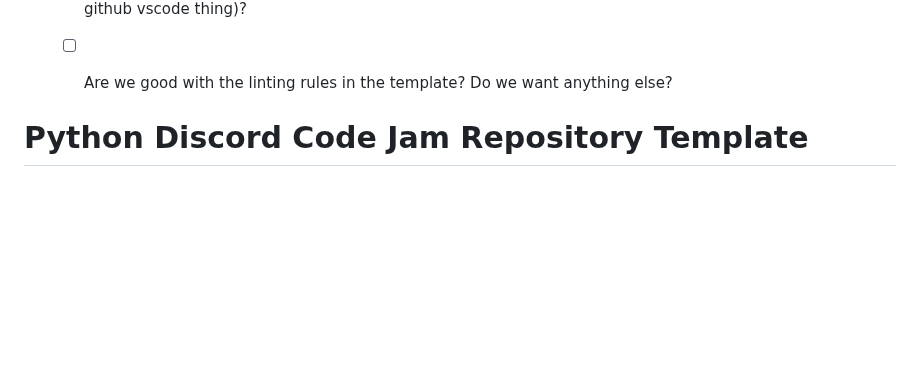
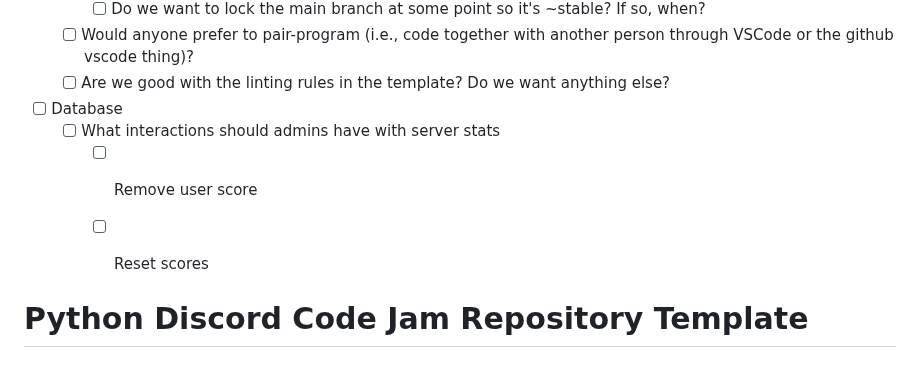
Before and after one commit to DannyTheHeretic/pure-pulsars, a Markdown page: README.md, the part around one of its changes. Drawn GitHub-style; blank space fills up the shorter version.

```diff
--- a/README.md
+++ b/README.md
@@ -29,6 +71,10 @@
          person through VSCode or the github vscode thing)?
    - [ ] Are we good with the linting rules in the template? Do we want
          anything else?
+- [ ] Database
+   - [ ] What interactions should admins have with server stats
+     - [ ] Remove user score
+     - [ ] Reset scores
 
 
 <!-- Below is code jam stuff to evenutally be removed -->
```
Also changed, not shown: other parts of README.md (+47 -5 lines).
